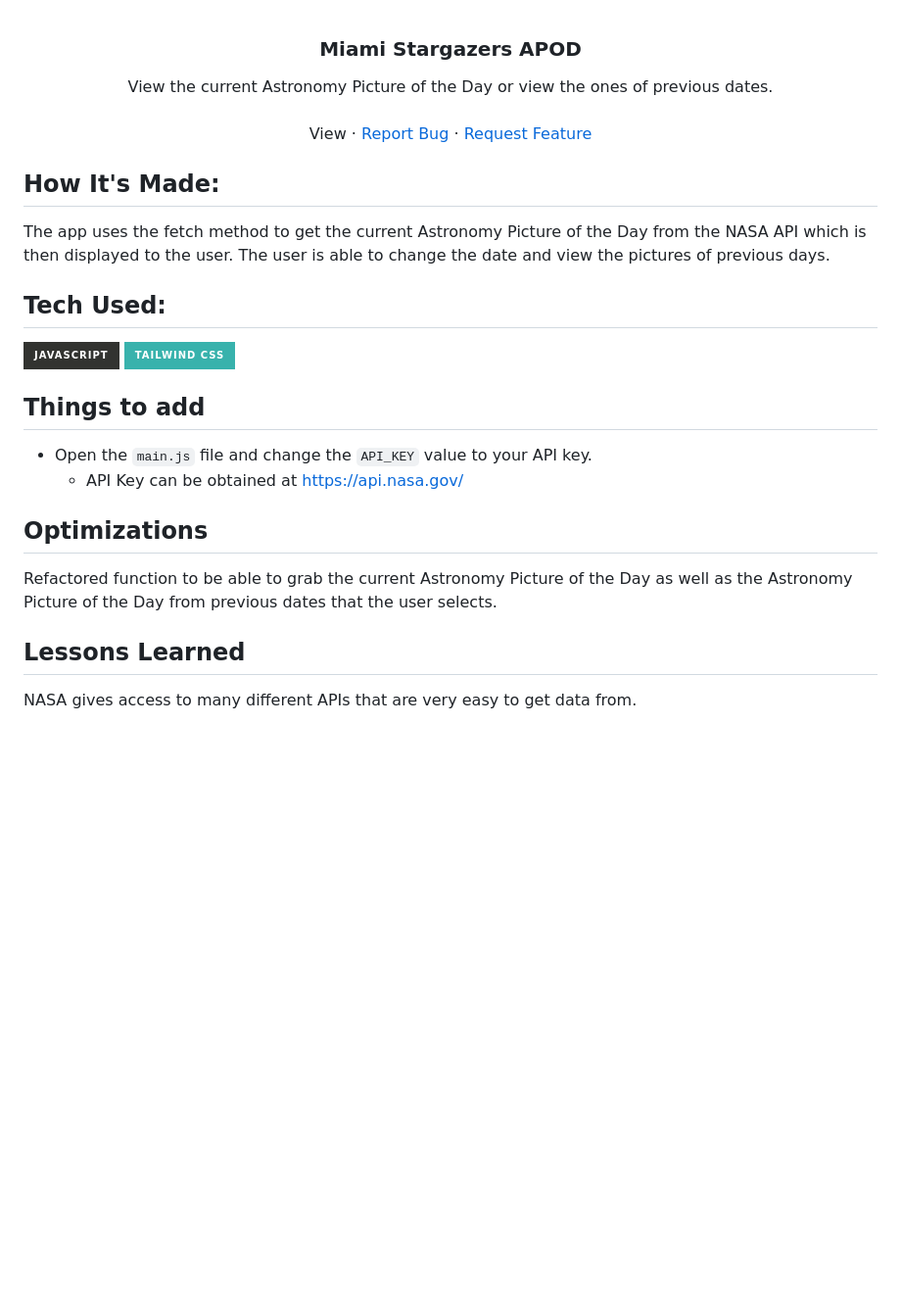
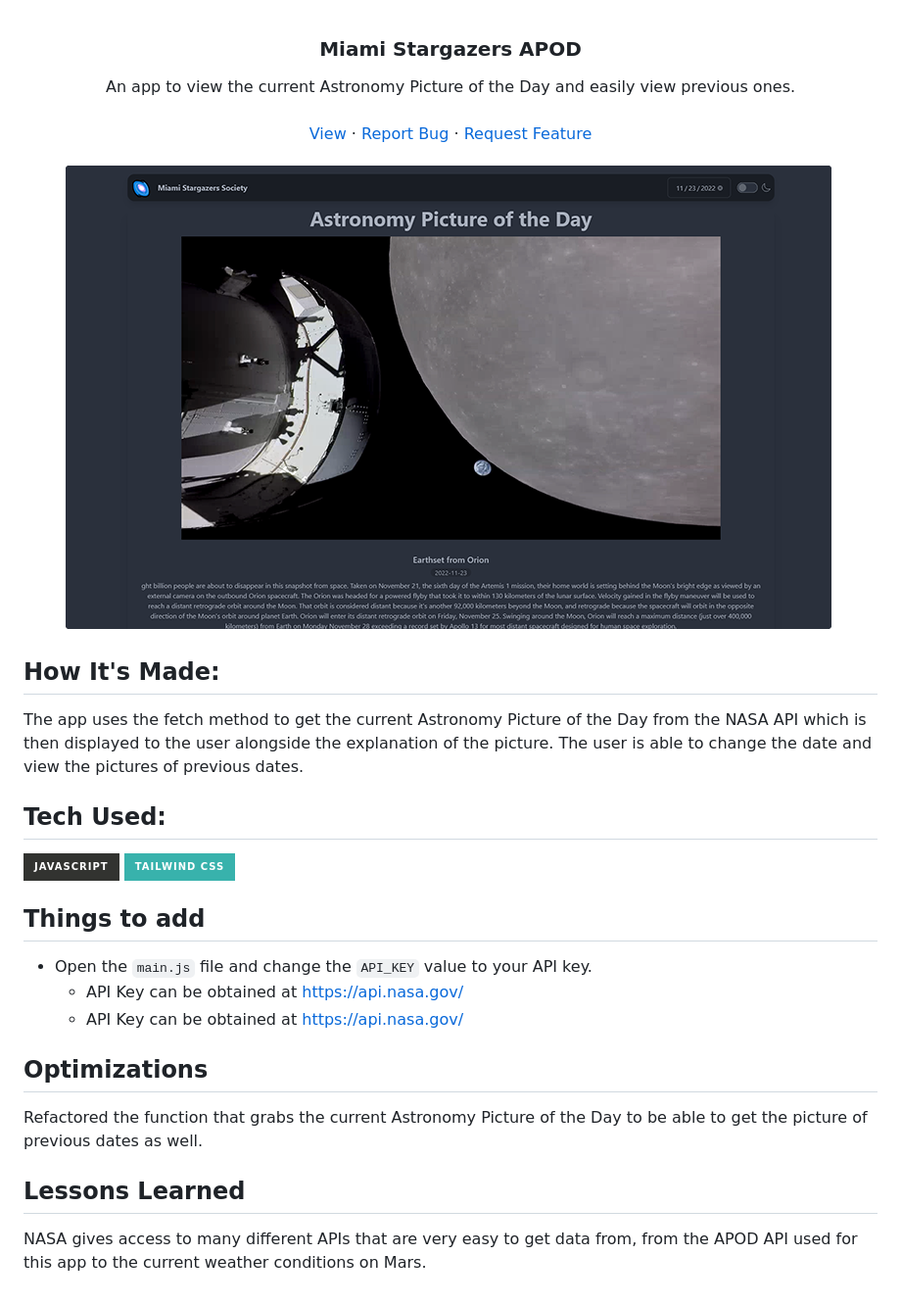
Before and after one commit to joselupianez/miami-stargazers-apod, a Markdown page: README.md, the part around the change printed below. Shown: that part at 98% size. Drawn GitHub-style; pictures changed too: screenshot.png (added); badges without logos; blank space fills up the shorter version.

Commit message:
Updated README and dark theme

```diff
--- a/README.md
+++ b/README.md
@@ -1,6 +1,6 @@
 <div align="center">
   <h3 align="center">Miami Stargazers APOD</h3>
   <p align="center">
-      View the current Astronomy Picture of the Day or view the ones of previous dates.
+      An app to view the current Astronomy Picture of the Day and easily view previous ones.
     <br />
     <br />
@@ -10,10 +10,11 @@
     ·
     <a href="https://github.com/joselupianez/miami-stargazers-apod/pulls">Request Feature</a>
   </p>
+  <img src="screenshot.png">
 </div>
 
 ## How It's Made:
-The app uses the fetch method to get the current Astronomy Picture of the Day from the NASA API which is then displayed to the user. The user is able to change the date and view the pictures of previous days.
+The app uses the fetch method to get the current Astronomy Picture of the Day from the NASA API which is then displayed to the user alongside the explanation of the picture. The user is able to change the date and view the pictures of previous dates.
 
 
 ## Tech Used:
@@ -25,16 +26,16 @@ The app uses the fetch method to get the current Astronomy Picture of the Day fr
 
 - Open the `main.js` file and change the `API_KEY` value to your API key.
   - API Key can be obtained at https://api.nasa.gov/
+  - API Key can be obtained at https://api.nasa.gov/
 
 
 ## Optimizations
 
-Refactored function to be able to grab the current Astronomy Picture of the Day as well as the Astronomy Picture of the Day from previous dates that the user selects.
-
+Refactored the function that grabs the current Astronomy Picture of the Day to be able to get the picture of previous dates as well.
 
 ## Lessons Learned
 
-NASA gives access to many different APIs that are very easy to get data from.
+NASA gives access to many different APIs that are very easy to get data from, from the APOD API used for this app to the current weather conditions on Mars.
 
 <!-- MARKDOWN LINKS & IMAGES -->
 [Javascript]: https://img.shields.io/badge/javascript%20-%23323330.svg?&style=for-the-badge&logo=javascript&logoColor=%23F7DF1E
```
Also changed, not shown: other parts of README.md (+1 -1 lines), 1 other file.
